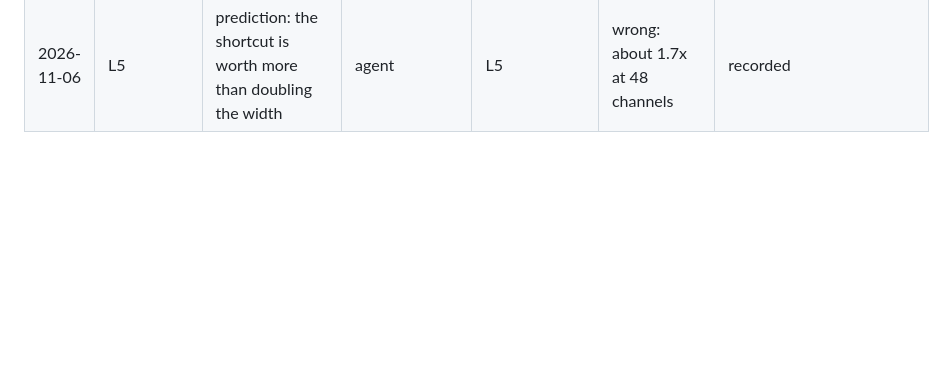
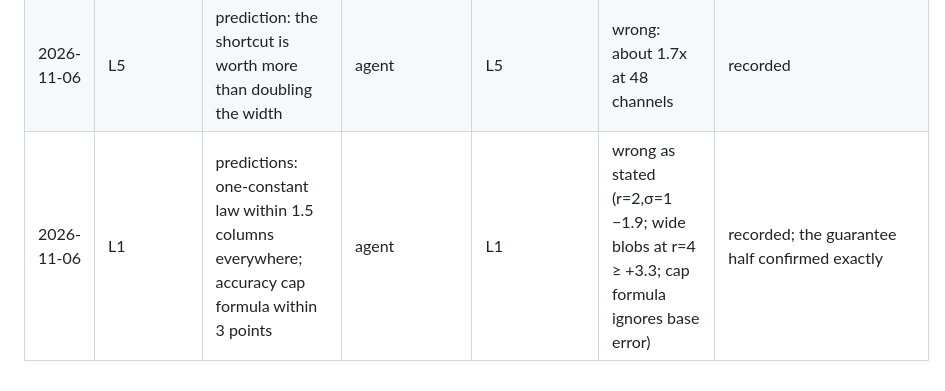
Before and after one commit to v-code-895/exact-beyond-reach, a Markdown page: LOG.md, the part around the change. GitHub-like rendering; blank space fills up the shorter version.

```diff
--- a/LOG.md
+++ b/LOG.md
@@ -79,3 +79,4 @@ Same practice as paper one's Table 11.
 | 2026-11-06 | S5 | prediction: the generator makes fewer orange cats behind a frozen filter | agent | S5 arms 1, 3 | wrong, opposite direction: more orange in all six runs, then collapse or evasion | S5b registered: filter real images too (mechanism test), queued last |
 | 2026-11-06 | A2 | amendment prediction: students stay within 2 levels in black regions without attack | agent | A2 | wrong: ~40 levels on every start | recorded |
 | 2026-11-06 | L5 | prediction: the shortcut is worth more than doubling the width | agent | L5 | wrong: about 1.7x at 48 channels | recorded |
+| 2026-11-06 | L1 | predictions: one-constant law within 1.5 columns everywhere; accuracy cap formula within 3 points | agent | L1 | wrong as stated (r=2,σ=1 −1.9; wide blobs at r=4 ≥ +3.3; cap formula ignores base error) | recorded; the guarantee half confirmed exactly |
```
Also changed, not shown: MAP.md (+1 -1 lines), RESULTS.md (+37 -0 lines), results/l1/fig_l1_reach_law.png (added), 4 other files.
